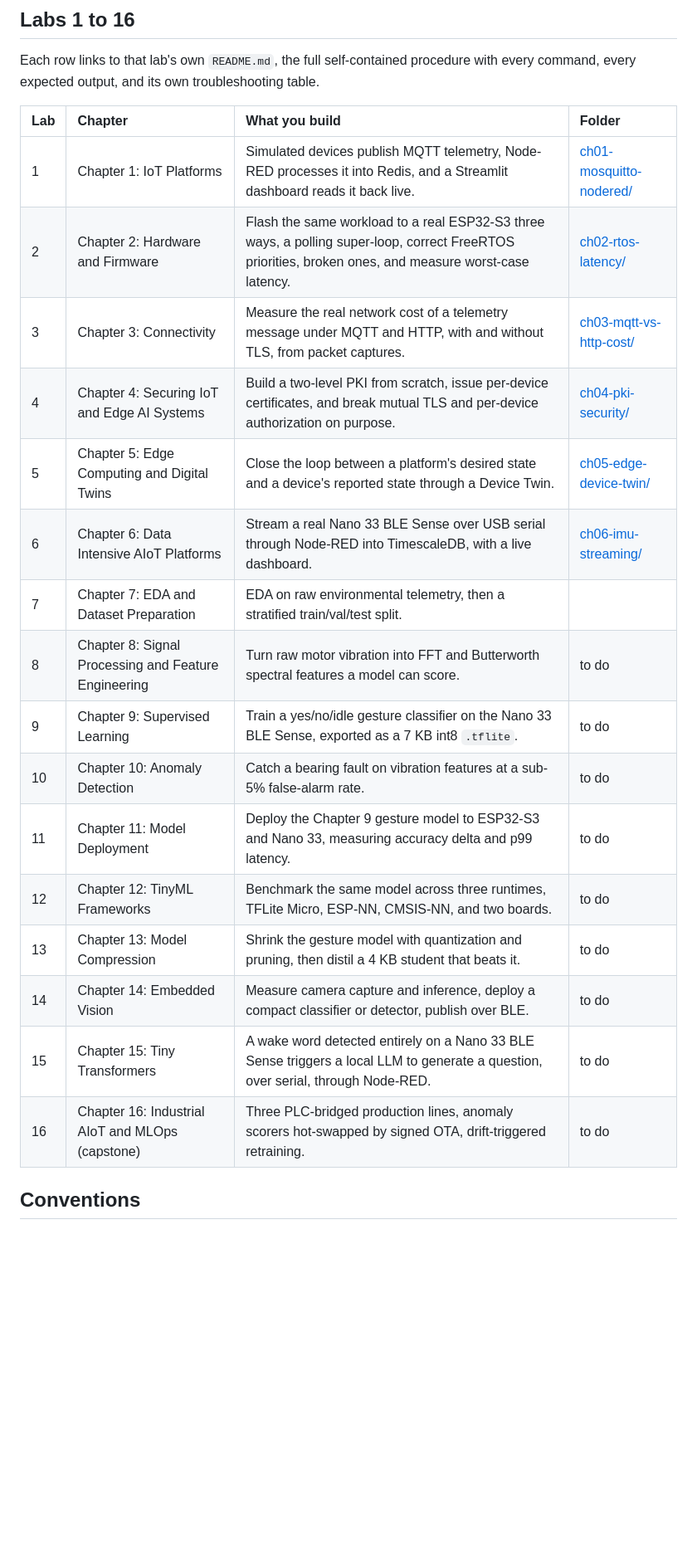
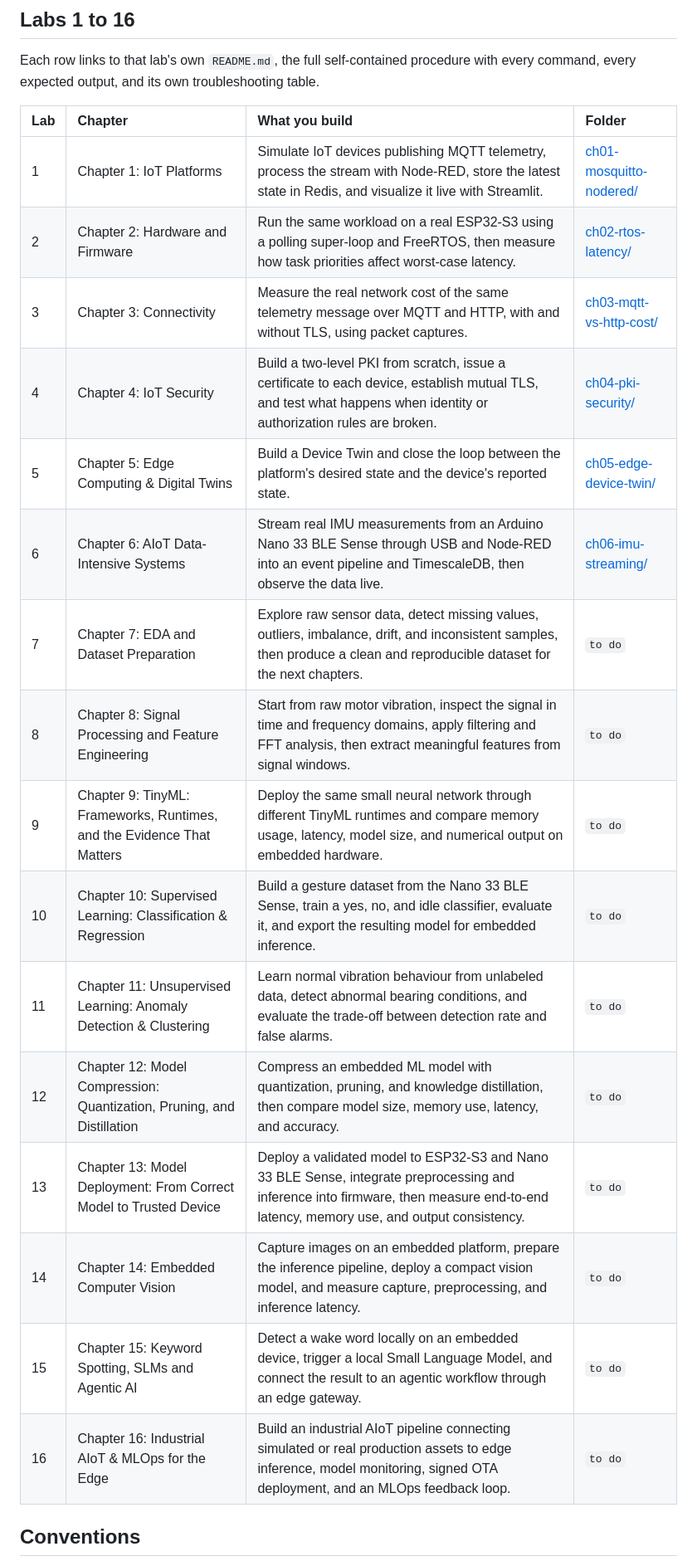
Before and after one commit to wld-code/AIoTEngineeringLabs, a Markdown page: README.md, the part around the change. Shown at 83% size. Rendered like a GitHub page; blank space fills up the shorter version.

Commit message:
Revise lab descriptions in README.md
Updated lab descriptions for clarity and consistency.

```diff
--- a/README.md
+++ b/README.md
@@ -44,23 +44,23 @@ Seven step-by-step tutorials, each covering Windows, macOS, and Linux. Do the on
 Each row links to that lab's own `README.md`, the full self-contained procedure with every command, every expected output, and its own troubleshooting table.
 
 | Lab | Chapter | What you build | Folder |
-| :---- | :---- | :---- | :---- |
-| 1 | Chapter 1: IoT Platforms | Simulated devices publish MQTT telemetry, Node-RED processes it into Redis, and a Streamlit dashboard reads it back live. | [ch01-mosquitto-nodered/](./ch01-mosquitto-nodered/README.md) |
-| 2 | Chapter 2: Hardware and Firmware | Flash the same workload to a real ESP32-S3 three ways, a polling super-loop, correct FreeRTOS priorities, broken ones, and measure worst-case latency. | [ch02-rtos-latency/](./ch02-rtos-latency/README.md) |
-| 3 | Chapter 3: Connectivity | Measure the real network cost of a telemetry message under MQTT and HTTP, with and without TLS, from packet captures. | [ch03-mqtt-vs-http-cost/](./ch03-mqtt-vs-http-cost/README.md) |
-| 4 | Chapter 4: Securing IoT and Edge AI Systems | Build a two-level PKI from scratch, issue per-device certificates, and break mutual TLS and per-device authorization on purpose. | [ch04-pki-security/](./ch04-pki-security/README.md) |
-| 5 | Chapter 5: Edge Computing and Digital Twins | Close the loop between a platform's desired state and a device's reported state through a Device Twin. | [ch05-edge-device-twin/](./ch05-edge-device-twin/README.md) |
-| 6 | Chapter 6: Data Intensive AIoT Platforms | Stream a real Nano 33 BLE Sense over USB serial through Node-RED into TimescaleDB, with a live dashboard. | [ch06-imu-streaming/](./ch06-imu-streaming/README.md) |
-| 7 | Chapter 7: EDA and Dataset Preparation | EDA on raw environmental telemetry, then a stratified train/val/test split. | | to do |
-| 8 | Chapter 8: Signal Processing and Feature Engineering | Turn raw motor vibration into FFT and Butterworth spectral features a model can score. | to do |
-| 9 | Chapter 9: Supervised Learning | Train a yes/no/idle gesture classifier on the Nano 33 BLE Sense, exported as a 7 KB int8 `.tflite`.| to do |
-| 10 | Chapter 10: Anomaly Detection | Catch a bearing fault on vibration features at a sub-5% false-alarm rate. | to do |
-| 11 | Chapter 11: Model Deployment | Deploy the Chapter 9 gesture model to ESP32-S3 and Nano 33, measuring accuracy delta and p99 latency. | to do |
-| 12 | Chapter 12: TinyML Frameworks | Benchmark the same model across three runtimes, TFLite Micro, ESP-NN, CMSIS-NN, and two boards. | to do |
-| 13 | Chapter 13: Model Compression | Shrink the gesture model with quantization and pruning, then distil a 4 KB student that beats it. | to do |
-| 14 | Chapter 14: Embedded Vision | Measure camera capture and inference, deploy a compact classifier or detector, publish over BLE. | to do |
-| 15 | Chapter 15: Tiny Transformers | A wake word detected entirely on a Nano 33 BLE Sense triggers a local LLM to generate a question, over serial, through Node-RED. | to do |
-| 16 | Chapter 16: Industrial AIoT and MLOps (capstone) | Three PLC-bridged production lines, anomaly scorers hot-swapped by signed OTA, drift-triggered retraining. | to do |
+| :--- | :--- | :--- | :--- |
+| 1 | Chapter 1: IoT Platforms | Simulate IoT devices publishing MQTT telemetry, process the stream with Node-RED, store the latest state in Redis, and visualize it live with Streamlit. | [ch01-mosquitto-nodered/](./ch01-mosquitto-nodered/README.md) |
+| 2 | Chapter 2: Hardware and Firmware | Run the same workload on a real ESP32-S3 using a polling super-loop and FreeRTOS, then measure how task priorities affect worst-case latency. | [ch02-rtos-latency/](./ch02-rtos-latency/README.md) |
+| 3 | Chapter 3: Connectivity | Measure the real network cost of the same telemetry message over MQTT and HTTP, with and without TLS, using packet captures. | [ch03-mqtt-vs-http-cost/](./ch03-mqtt-vs-http-cost/README.md) |
+| 4 | Chapter 4: IoT Security | Build a two-level PKI from scratch, issue a certificate to each device, establish mutual TLS, and test what happens when identity or authorization rules are broken. | [ch04-pki-security/](./ch04-pki-security/README.md) |
+| 5 | Chapter 5: Edge Computing & Digital Twins | Build a Device Twin and close the loop between the platform's desired state and the device's reported state. | [ch05-edge-device-twin/](./ch05-edge-device-twin/README.md) |
+| 6 | Chapter 6: AIoT Data-Intensive Systems | Stream real IMU measurements from an Arduino Nano 33 BLE Sense through USB and Node-RED into an event pipeline and TimescaleDB, then observe the data live. | [ch06-imu-streaming/](./ch06-imu-streaming/README.md) |
+| 7 | Chapter 7: EDA and Dataset Preparation | Explore raw sensor data, detect missing values, outliers, imbalance, drift, and inconsistent samples, then produce a clean and reproducible dataset for the next chapters. | `to do` |
+| 8 | Chapter 8: Signal Processing and Feature Engineering | Start from raw motor vibration, inspect the signal in time and frequency domains, apply filtering and FFT analysis, then extract meaningful features from signal windows. | `to do` |
+| 9 | Chapter 9: TinyML: Frameworks, Runtimes, and the Evidence That Matters | Deploy the same small neural network through different TinyML runtimes and compare memory usage, latency, model size, and numerical output on embedded hardware. | `to do` |
+| 10 | Chapter 10: Supervised Learning: Classification & Regression | Build a gesture dataset from the Nano 33 BLE Sense, train a yes, no, and idle classifier, evaluate it, and export the resulting model for embedded inference. | `to do` |
+| 11 | Chapter 11: Unsupervised Learning: Anomaly Detection & Clustering | Learn normal vibration behaviour from unlabeled data, detect abnormal bearing conditions, and evaluate the trade-off between detection rate and false alarms. | `to do` |
+| 12 | Chapter 12: Model Compression: Quantization, Pruning, and Distillation | Compress an embedded ML model with quantization, pruning, and knowledge distillation, then compare model size, memory use, latency, and accuracy. | `to do` |
+| 13 | Chapter 13: Model Deployment: From Correct Model to Trusted Device | Deploy a validated model to ESP32-S3 and Nano 33 BLE Sense, integrate preprocessing and inference into firmware, then measure end-to-end latency, memory use, and output consistency. | `to do` |
+| 14 | Chapter 14: Embedded Computer Vision | Capture images on an embedded platform, prepare the inference pipeline, deploy a compact vision model, and measure capture, preprocessing, and inference latency. | `to do` |
+| 15 | Chapter 15: Keyword Spotting, SLMs and Agentic AI | Detect a wake word locally on an embedded device, trigger a local Small Language Model, and connect the result to an agentic workflow through an edge gateway. | `to do` |
+| 16 | Chapter 16: Industrial AIoT & MLOps for the Edge | Build an industrial AIoT pipeline connecting simulated or real production assets to edge inference, model monitoring, signed OTA deployment, and an MLOps feedback loop. | `to do` |
 
 ## Conventions
 
```
